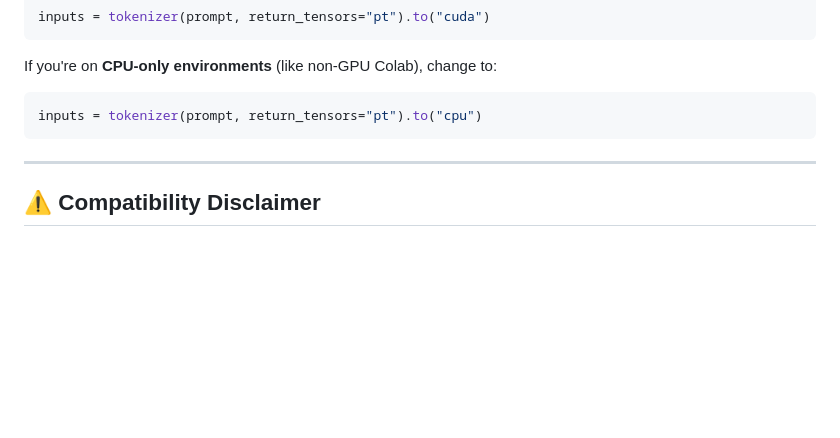
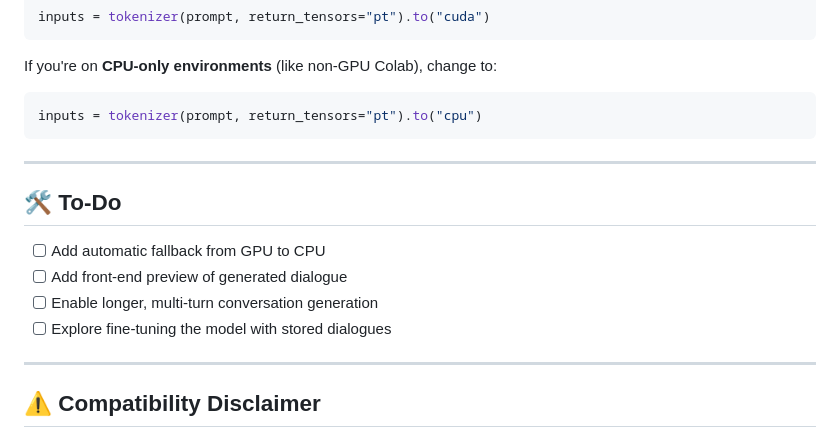
Before and after one commit to mmjsk0805/full-dialogue-generation, a Markdown page: README.md, the part around the change printed below. Drawn GitHub-style; blank space fills up the shorter version.

```diff
--- a/README.md
+++ b/README.md
@@ -151,6 +175,15 @@ inputs = tokenizer(prompt, return_tensors="pt").to("cpu")
 
 ---
 
+## 🛠️ To-Do
+
+- [ ] Add automatic fallback from GPU to CPU
+- [ ] Add front-end preview of generated dialogue
+- [ ] Enable longer, multi-turn conversation generation
+- [ ] Explore fine-tuning the model with stored dialogues
+
+---
+
 ## ⚠️ Compatibility Disclaimer
 
 This project was developed and tested on a specific machine (with a compatible GPU and environment). While every effort was made to ensure the code is portable and well-structured, **I cannot guarantee it will work perfectly on other systems without modification**.
```
Also changed, not shown: other parts of README.md (+24 -0 lines), screenshots/resultDialogue.png (added), screenshots/startpage.png (added), screenshots/startpage2.png (added), 1 other file.
